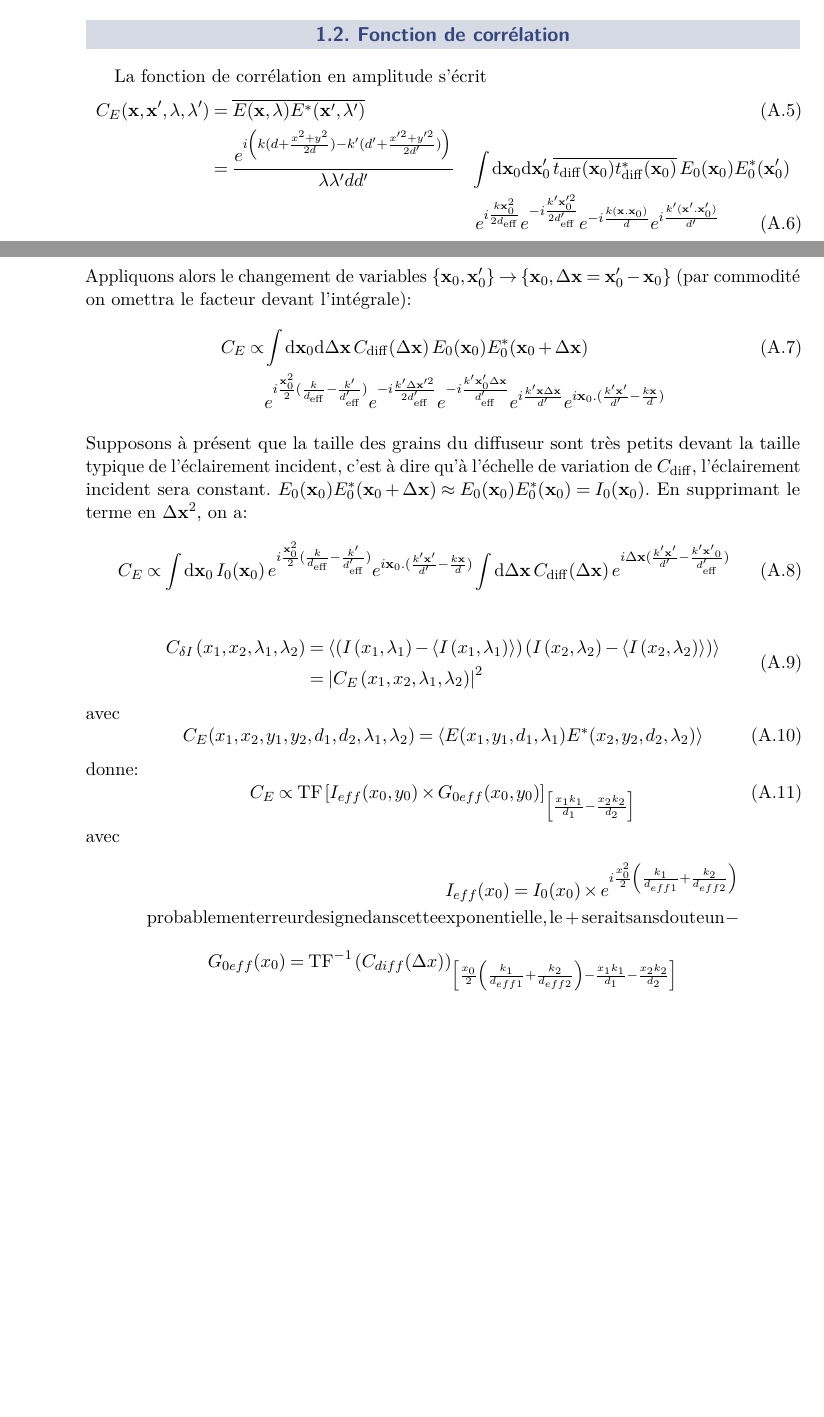
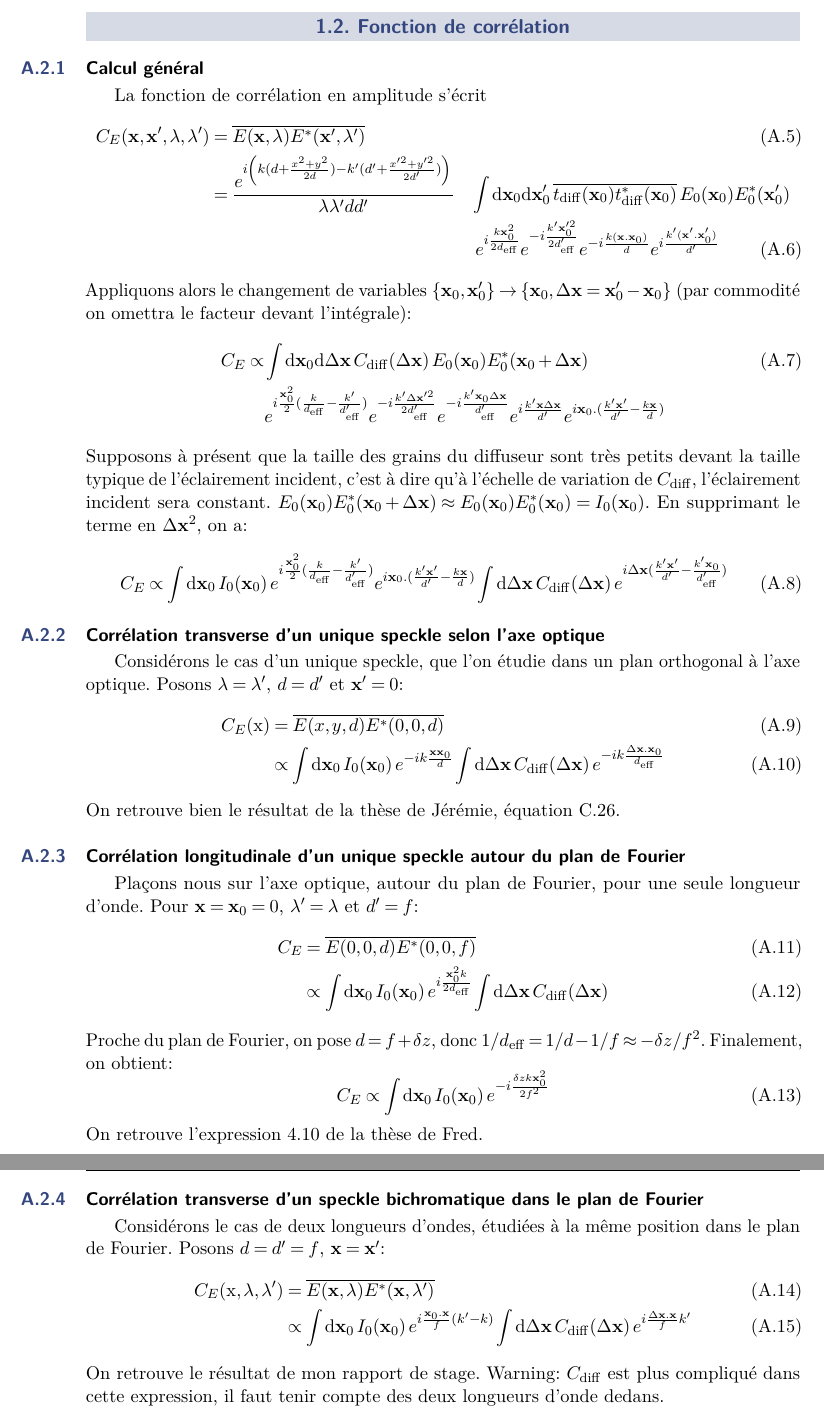
Before and after one commit to Baptiste-Lecoutre/PhD-Thesis-BL, a LaTeX book (main.tex, which reads Appendices/Anex_speckle.tex): two parts of pages 33 and 34 of 37 before the commit and two parts of pages 34 and 35 of 39 after it, joined at a grey line, cut so that both start at the same text, the shorter picture padded with empty space. Compiled offline with pdfLaTeX.

Commit message:
210320-2

```diff
--- a/Appendices/Anex_speckle.tex
+++ b/Appendices/Anex_speckle.tex
@@ -25,6 +25,7 @@ E(\mathbf{x})=\frac{e^{i k \left( d + \frac{x^2 + y^2}{2 d}\right) }}{i \lambda
 avec $1/d_{\mathrm{eff}}=1/d-1/f$.
 
 \section{Fonction de corrélation}
+\subsection{Calcul général}
 La fonction de corrélation en amplitude s'écrit
 \begin{align}
 C_E(\mathbf{x},\mathbf{x}',\lambda,\lambda')&=\overline{E(\mathbf{x},\lambda) E^*(\mathbf{x}',\lambda')} \\
@@ -35,14 +36,42 @@ C_E(\mathbf{x},\mathbf{x}',\lambda,\lambda')&=\overline{E(\mathbf{x},\lambda) E^
 Appliquons alors le changement de variables $\left\lbrace \mathbf{x}_0, \mathbf{x}'_0\right\rbrace \rightarrow \left\lbrace \mathbf{x}_0, \Delta\mathbf{x}= \mathbf{x}'_0-\mathbf{x}_0\right\rbrace$ (par commodité on omettra le facteur devant l'intégrale):
 \begin{align}
   C_E \propto &\int{\mathrm{d}\mathbf{x}_0 \mathrm{d}\Delta\mathbf{x} \: C_{\mathrm{diff}}(\Delta\mathbf{x}) \: E_0(\mathbf{x}_0)E^*_0(\mathbf{x}_0+\Delta\mathbf{x})} \\
-  \nonumber & e^{i \frac{\mathbf{x}^2_0}{2}(\frac{k}{d_{\mathrm{eff}}}-\frac{k'}{d_{\mathrm{eff}}'})} e^{-i\frac{k'\Delta\mathbf{x}'^2}{2d_{\mathrm{eff}}'}} e^{-i\frac{k'\mathbf{x}'_0 \Delta\mathbf{x}}{d_{\mathrm{eff}}'}} e^{i\frac{k'\mathbf{x} \Delta\mathbf{x}}{d'}} e^{i \mathbf{x}_0.(\frac{k'\mathbf{x}'}{d'}-\frac{k\mathbf{x}}{d})}
+  \nonumber & e^{i \frac{\mathbf{x}^2_0}{2}(\frac{k}{d_{\mathrm{eff}}}-\frac{k'}{d_{\mathrm{eff}}'})} e^{-i\frac{k'\Delta\mathbf{x}'^2}{2d_{\mathrm{eff}}'}} e^{-i\frac{k'\mathbf{x}_0 \Delta\mathbf{x}}{d_{\mathrm{eff}}'}} e^{i\frac{k'\mathbf{x} \Delta\mathbf{x}}{d'}} e^{i \mathbf{x}_0.(\frac{k'\mathbf{x}'}{d'}-\frac{k\mathbf{x}}{d})}
 \end{align}
 Supposons à présent que la taille des grains du diffuseur sont très petits devant la taille typique de l'éclairement incident, c'est à dire qu'à l'échelle de variation de $C_{\mathrm{diff}}$, l'éclairement incident sera constant. $E_0(\mathbf{x}_0)E^*_0(\mathbf{x}_0+\Delta\mathbf{x}) \approx E_0(\mathbf{x}_0)E^*_0(\mathbf{x}_0)=I_0(\mathbf{x}_0)$. En supprimant le terme en $\Delta\mathbf{x}^2$, on a:
 \begin{equation}
-C_E \propto \int{\mathrm{d}\mathbf{x}_0  \: I_0(\mathbf{x}_0) \: e^{i \frac{\mathbf{x}^2_0}{2}(\frac{k}{d_{\mathrm{eff}}}-\frac{k'}{d_{\mathrm{eff}}'})} e^{i \mathbf{x}_0.(\frac{k'\mathbf{x}'}{d'}-\frac{k\mathbf{x}}{d})} \int{\mathrm{d}\Delta\mathbf{x} \: C_{\mathrm{diff}}(\Delta\mathbf{x}) \: e^{i \Delta\mathbf{x} (\frac{k'\mathbf{x}'}{d'}-\frac{k'\mathbf{x'}_0}{d_{\mathrm{eff}}'})}}}
+C_E \propto \int{\mathrm{d}\mathbf{x}_0  \: I_0(\mathbf{x}_0) \: e^{i \frac{\mathbf{x}^2_0}{2}(\frac{k}{d_{\mathrm{eff}}}-\frac{k'}{d_{\mathrm{eff}}'})} e^{i \mathbf{x}_0.(\frac{k'\mathbf{x}'}{d'}-\frac{k\mathbf{x}}{d})} \int{\mathrm{d}\Delta\mathbf{x} \: C_{\mathrm{diff}}(\Delta\mathbf{x}) \: e^{i \Delta\mathbf{x} (\frac{k'\mathbf{x}'}{d'}-\frac{k'\mathbf{x}_0}{d_{\mathrm{eff}}'})}}}
 \end{equation}
 
+\subsection{Corrélation transverse d'un unique speckle selon l'axe optique}
+Considérons le cas d'un unique speckle, que l'on étudie dans un plan orthogonal à l'axe optique. Posons $\lambda = \lambda'$, $d=d'$ et $\mathbf{x}'=0$:
+\begin{align}
+C_E(\mathrm{x})&=\overline{E(x,y,d)E^*(0,0,d)}\\
+&\propto \int{\mathrm{d}\mathbf{x}_0 \: I_0(\mathbf{x}_0) \: e^{-ik\frac{\mathbf{x} \mathbf{x}_0}{d}} \int{\mathrm{d}\Delta\mathbf{x} \: C_{\mathrm{diff}}(\Delta\mathbf{x})\: e^{-ik\frac{\Delta\mathbf{x}.\mathbf{x}_0}{d_{\mathrm{eff}}}}}}
+\end{align}
+On retrouve bien le résultat de la thèse de Jérémie, équation C.26.
 
+\subsection{Corrélation longitudinale d'un unique speckle autour du plan de Fourier}
+Plaçons nous sur l'axe optique, autour du plan de Fourier, pour une seule longueur d'onde. Pour $\mathbf{x}=\mathbf{x}_0=0$, $\lambda'=\lambda$ et $d'=f$:
+\begin{align}
+C_E&=\overline{E(0,0,d)E^*(0,0,f)} \\
+& \propto \int{\mathrm{d}\mathbf{x}_0 \: I_0(\mathbf{x}_0) \: e^{i\frac{\mathbf{x}_0^2 k}{2 d_{\mathrm{eff}}}} \int{\mathrm{d}\Delta\mathbf{x} \: C_{\mathrm{diff}}(\Delta\mathbf{x})}}
+\end{align}
+Proche du plan de Fourier, on pose $d=f+\delta z$, donc $1/d_{\mathrm{eff}}=1/d-1/f\approx-\delta z/f^2$. Finalement, on obtient:
+\begin{equation}
+C_E \propto \int{\mathrm{d}\mathbf{x}_0 \: I_0(\mathbf{x}_0) \: e^{-i\frac{\delta z k \mathbf{x}_0^2}{2f^2}}}
+\end{equation}
+On retrouve l'expression 4.10 de la thèse de Fred.
+
+\subsection{Corrélation transverse d'un speckle bichromatique dans le plan de Fourier}
+Considérons le cas de deux longueurs d'ondes, étudiées à la même position dans le plan de Fourier. Posons $d=d'=f$, $\mathbf{x}=\mathbf{x}'$:
+\begin{align}
+C_E(\mathrm{x},\lambda,\lambda')&=\overline{E(\mathbf{x},\lambda)E^*(\mathbf{x},\lambda')}\\
+&\propto \int{\mathrm{d}\mathbf{x}_0 \: I_0(\mathbf{x}_0) \: e^{i\frac{\mathbf{x}_0.\mathbf{x}}{f}(k'-k)} \int{\mathrm{d}\Delta\mathbf{x} \: C_{\mathrm{diff}}(\Delta\mathbf{x}) \: e^{i\frac{\Delta\mathbf{x}.\mathbf{x}}{f}k'}}}
+\end{align}
+On retrouve le résultat de mon rapport de stage. Warning: $C_{\mathrm{diff}}$ est plus compliqué dans cette expression, il faut tenir compte des deux longueurs d'onde dedans.
+
+\begin{comment}
 \begin{equation}
 \begin{split}
 C _{\delta I} \left( x_1, x_2, \lambda _1, \lambda _2 \right) &= \left\langle \left( I \left( x_1, \lambda _1 \right) - \left\langle I \left( x_1, \lambda _1 \right) \right\rangle \right) \left( I \left( x_2, \lambda _2 \right) - \left\langle I \left( x_2, \lambda _2 \right) \right\rangle \right) \right\rangle \\
```
Also changed, not shown: main.pdf, Appendices/Anex_speckle.tex (1 more changed lines), 5 other files.
